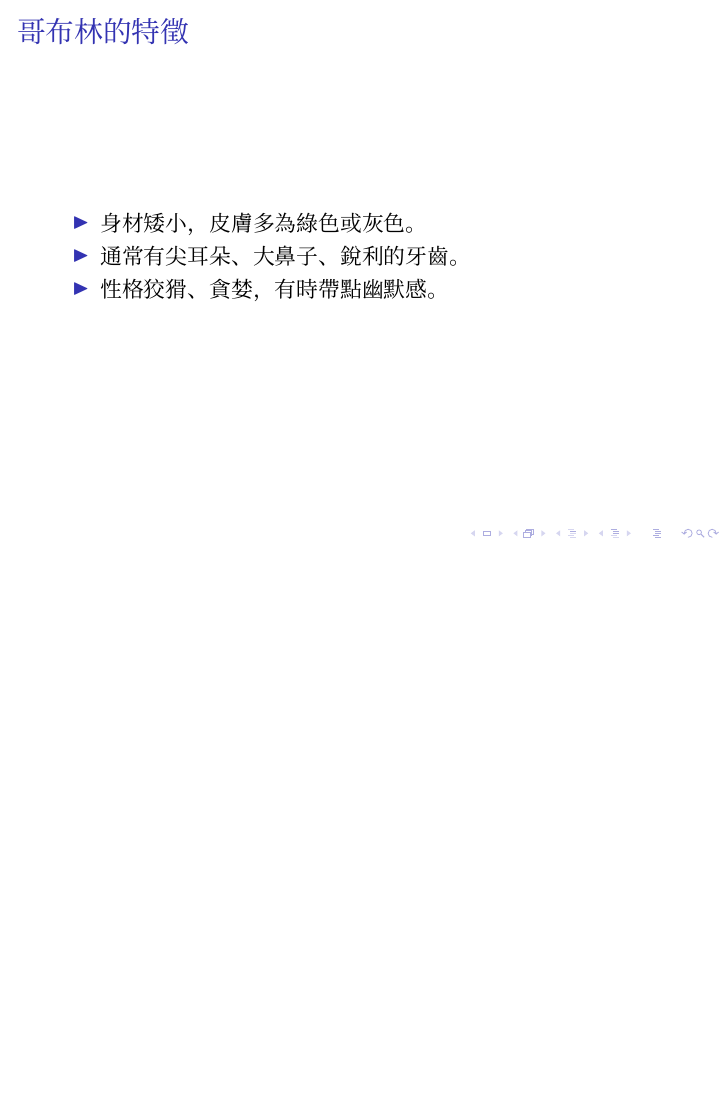
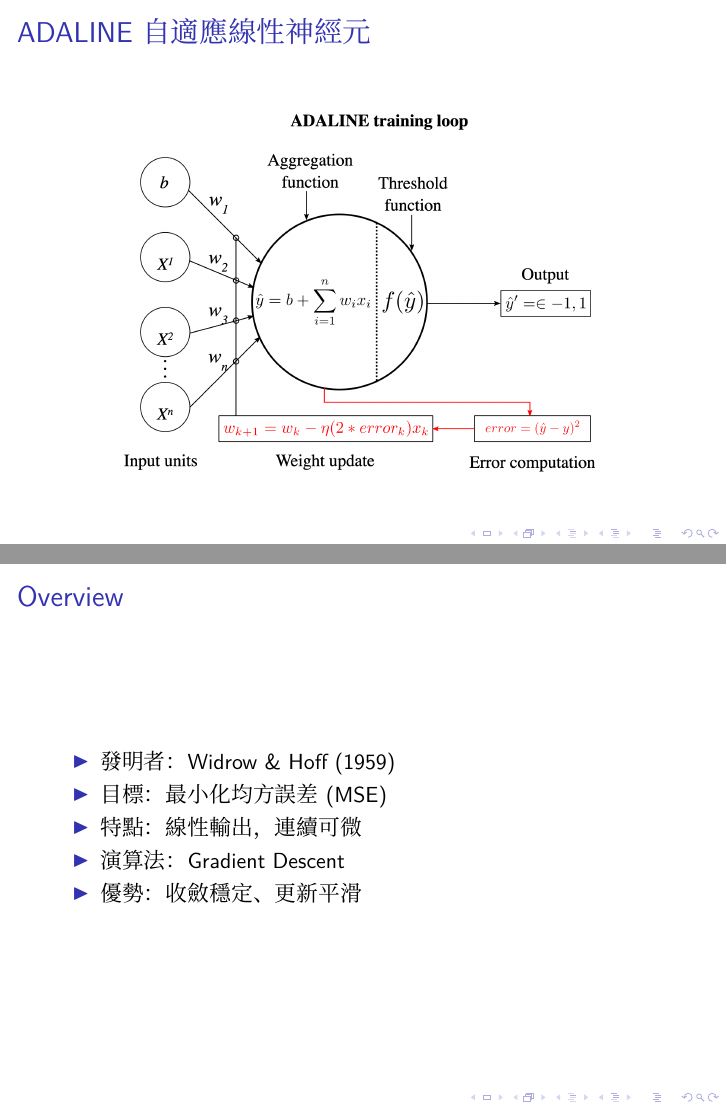
Before and after one commit to william10310406/math-AI, LaTeX slides (presentation.tex): page 5 of 7 before the commit and pages 5 and 6 of 12 after it, the two joined at a grey line, the shorter picture padded with empty space. Compiled offline with XeLaTeX; a missing font is replaced by an installed copy or a similar font.

Commit message:
adaline 整理上傳

```diff
--- a/presentation.tex
+++ b/presentation.tex
@@ -60,3 +60,19 @@
 \end{enumerate}
 \end{frame}
 
+\begin{frame}{ADALINE 自適應線性神經元}
+    \begin{center}
+        \includegraphics[width=0.8\textwidth]{ADALINE_picture.png}
+    \end{center}
+\end{frame}
+
+% 概覽
+\begin{frame}{Overview}
+\begin{itemize}
+\item 發明者：Widrow \& Hoff (1959)
+\item 目標：最小化均方誤差 (MSE)
+\item 特點：線性輸出，連續可微
+\item 演算法：Gradient Descent
+\item 優勢：收斂穩定、更新平滑
+\end{itemize}
+\end{frame}
```
Also changed, not shown: ADALINE_picture.png (added), presentation.pdf, presentation.tex (33 more changed lines).
